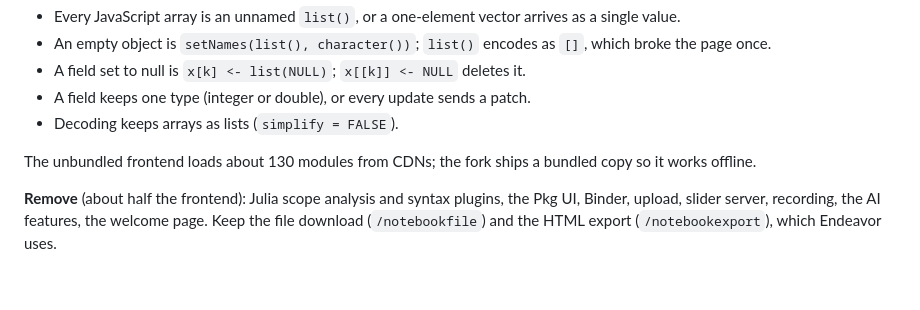
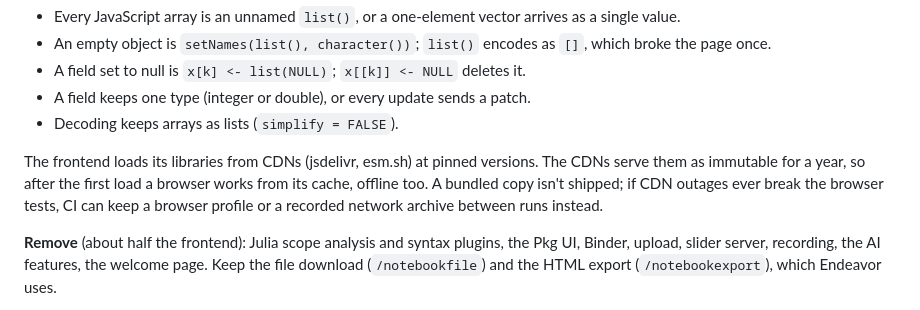
Before and after one commit to jowch/Ember, a Markdown page: docs/design.md, the part around the change. Drawn GitHub-style; blank space fills up the shorter version.

```diff
--- a/docs/design.md
+++ b/docs/design.md
@@ -798,8 +798,11 @@ it found:
 - A field keeps one type (integer or double), or every update sends a patch.
 - Decoding keeps arrays as lists (`simplify = FALSE`).
 
-The unbundled frontend loads about 130 modules from CDNs; the fork ships a
-bundled copy so it works offline.
+The frontend loads its libraries from CDNs (jsdelivr, esm.sh) at pinned
+versions. The CDNs serve them as immutable for a year, so after the first
+load a browser works from its cache, offline too. A bundled copy isn't
+shipped; if CDN outages ever break the browser tests, CI can keep a browser
+profile or a recorded network archive between runs instead.
 
 **Remove** (about half the frontend): Julia scope analysis and syntax
 plugins, the Pkg UI, Binder, upload, slider server, recording, the AI
```
Also changed, not shown: docs/ui-2.md (+8 -4 lines).
